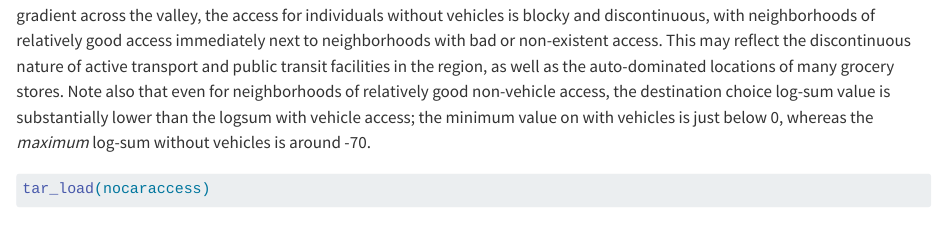
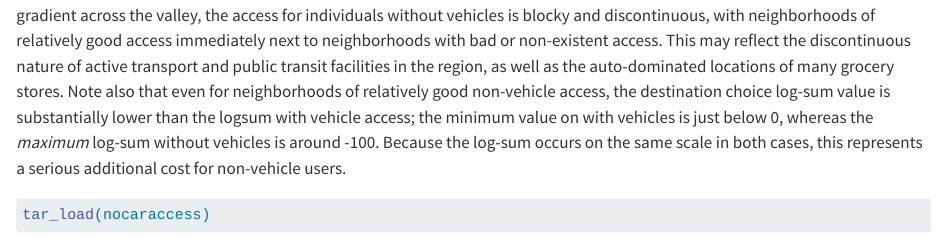
Before and after one commit to byu-transpolab/udot_groceries, a Quarto document (04_estimation.qmd): the page in a window 1100 px wide, from 4800 px down. Rendered offline with R 4.5, knitr and Pandoc in place of Quarto, with nearby package versions; some code elsewhere in the file could not run offline.

Commit message:
Fix typo

````diff
--- a/04_estimation.qmd
+++ b/04_estimation.qmd
@@ -296,7 +296,9 @@ facilities in the region, as well as the auto-dominated locations of many
 grocery stores. Note also that even for neighborhoods of relatively good
 non-vehicle access, the destination choice log-sum value is substantially lower
 than the logsum with vehicle access; the minimum value on with vehicles is just
-below 0, whereas the *maximum* log-sum without vehicles is around -70.
+below 0, whereas the *maximum* log-sum without vehicles is around -100. Because
+the log-sum occurs on the same scale in both cases, this represents a serious
+additional cost for non-vehicle users.
 
 ```{r map-nocar}
 #| label: fig-map-nocar
````
Also changed, not shown: 03_methods.qmd (+1 -1 lines).
